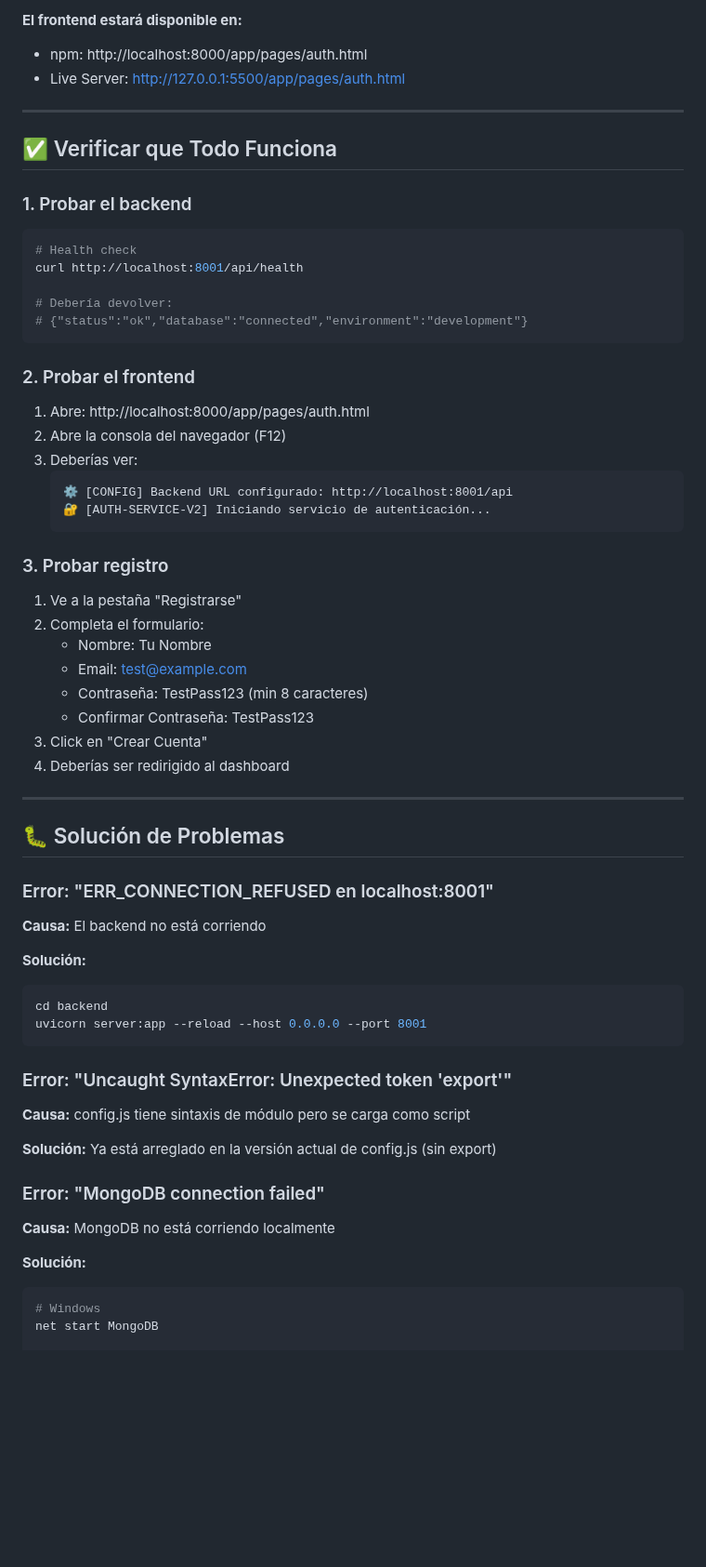
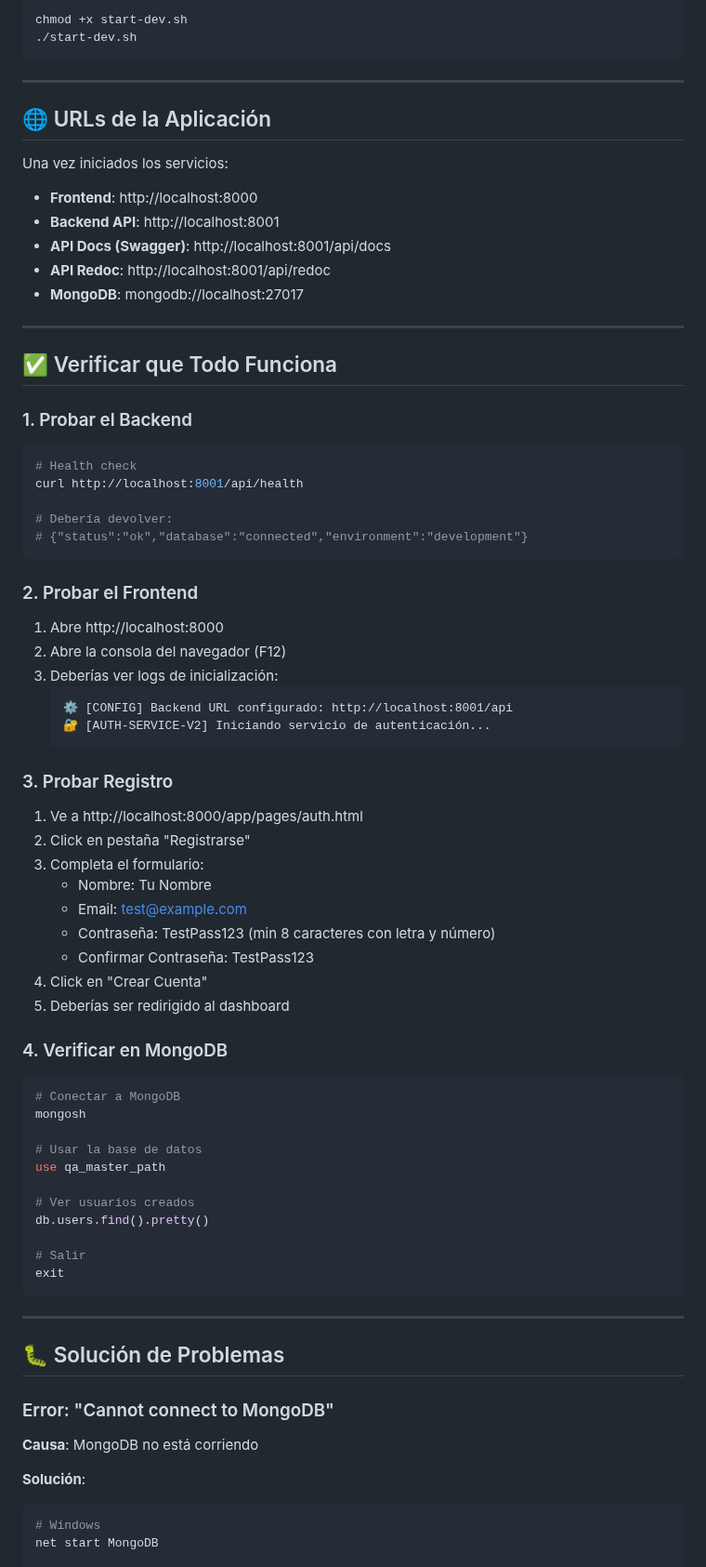
Before and after one commit to FARLEY-PIEDRAHITA-OROZCO/master-path, a Markdown page: LOCAL_SETUP.md, the part around one of its changes. Shown at 93% size. Drawn GitHub-style; blank space fills up the shorter version.

````diff
--- a/LOCAL_SETUP.md
+++ b/LOCAL_SETUP.md
@@ -122,14 +182,27 @@ npm run dev
 ```
 
-**El frontend estará disponible en:**
-- npm: http://localhost:8000/app/pages/auth.html
-- Live Server: http://127.0.0.1:5500/app/pages/auth.html
+```bash
+chmod +x start-dev.sh
+./start-dev.sh
+```
+
+---
+
+## 🌐 URLs de la Aplicación
+
+Una vez iniciados los servicios:
+
+- **Frontend**: http://localhost:8000
+- **Backend API**: http://localhost:8001
+- **API Docs (Swagger)**: http://localhost:8001/api/docs
+- **API Redoc**: http://localhost:8001/api/redoc
+- **MongoDB**: mongodb://localhost:27017
 
 ---
 
 ## ✅ Verificar que Todo Funciona
 
-### 1. Probar el backend
+### 1. Probar el Backend
 
 ```bash
 # Health check
@@ -139,52 +212,53 @@ curl http://localhost:8001/api/health
 # {"status":"ok","database":"connected","environment":"development"}
 ```
 
-### 2. Probar el frontend
+### 2. Probar el Frontend
 
-1. Abre: http://localhost:8000/app/pages/auth.html
+1. Abre http://localhost:8000
 2. Abre la consola del navegador (F12)
-3. Deberías ver:
+3. Deberías ver logs de inicialización:
    ```
    ⚙️ [CONFIG] Backend URL configurado: http://localhost:8001/api
    🔐 [AUTH-SERVICE-V2] Iniciando servicio de autenticación...
    ```
 
-### 3. Probar registro
+### 3. Probar Registro
 
-1. Ve a la pestaña "Registrarse"
-2. Completa el formulario:
+1. Ve a http://localhost:8000/app/pages/auth.html
+2. Click en pestaña "Registrarse"
+3. Completa el formulario:
    - Nombre: Tu Nombre
    - Email: test@example.com
-   - Contraseña: TestPass123 (min 8 caracteres)
+   - Contraseña: TestPass123 (min 8 caracteres con letra y número)
    - Confirmar Contraseña: TestPass123
-3. Click en "Crear Cuenta"
-4. Deberías ser redirigido al dashboard
+4. Click en "Crear Cuenta"
+5. Deberías ser redirigido al dashboard
+
+### 4. Verificar en MongoDB
+
+```bash
+# Conectar a MongoDB
+mongosh
+
+# Usar la base de datos
+use qa_master_path
+
+# Ver usuarios creados
+db.users.find().pretty()
+
+# Salir
+exit
+```
 
 ---
 
 ## 🐛 Solución de Problemas
 
-### Error: "ERR_CONNECTION_REFUSED en localhost:8001"
+### Error: "Cannot connect to MongoDB"
 
-**Causa:** El backend no está corriendo
+**Causa**: MongoDB no está corriendo
 
-**Solución:**
-```bash
-cd backend
-uvicorn server:app --reload --host 0.0.0.0 --port 8001
-```
-
-### Error: "Uncaught SyntaxError: Unexpected token 'export'"
-
-**Causa:** config.js tiene sintaxis de módulo pero se carga como script
-
-**Solución:** Ya está arreglado en la versión actual de config.js (sin export)
-
-### Error: "MongoDB connection failed"
-
-**Causa:** MongoDB no está corriendo localmente
-
-**Solución:**
+**Solución**:
 ```bash
 # Windows
 net start MongoDB
````
Also changed, not shown: other parts of LOCAL_SETUP.md (+298 -96 lines).
